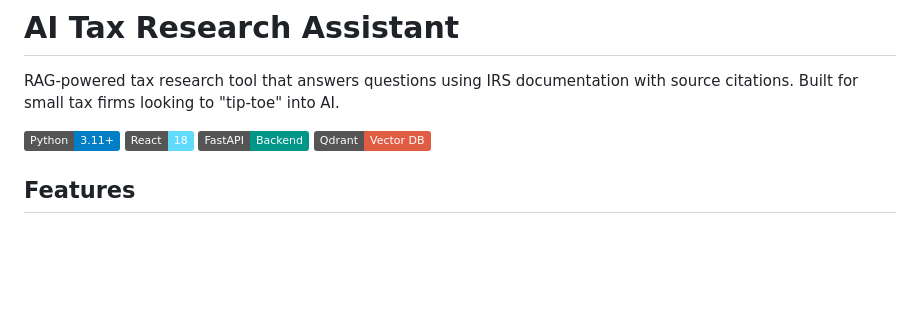
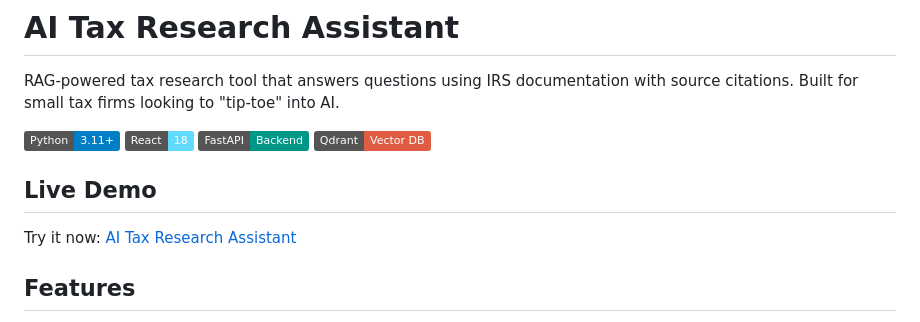
Before and after one commit to jamal-campbell/ai-tax-assistant, a Markdown page: README.md, the part around the change. Drawn GitHub-style; badges without logos; blank space fills up the shorter version.

Commit message:
Add live demo link to README
Co-Authored-By: Claude Opus 4.5 <noreply@anthropic.com>

```diff
--- a/README.md
+++ b/README.md
@@ -6,6 +6,10 @@ RAG-powered tax research tool that answers questions using IRS documentation wit
 ![React](https://img.shields.io/badge/React-18-61dafb)
 ![FastAPI](https://img.shields.io/badge/FastAPI-Backend-009688)
 ![Qdrant](https://img.shields.io/badge/Qdrant-Vector_DB-red)
+
+## Live Demo
+
+Try it now: [AI Tax Research Assistant](https://ai-tax-assistant.fly.dev/)
 
 ## Features
 
```
